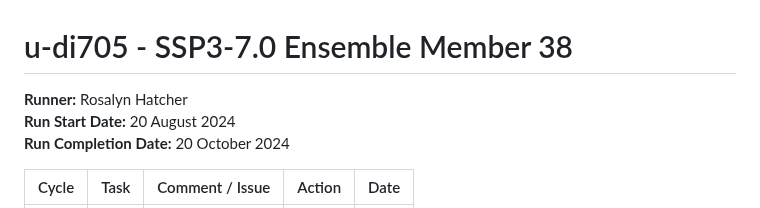
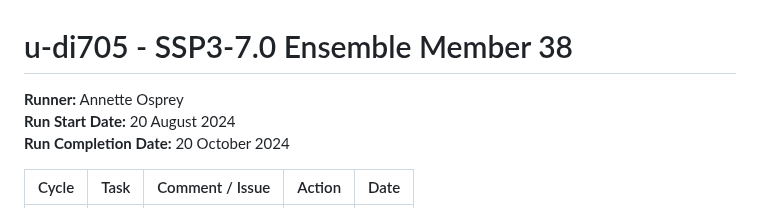
Before and after one commit to NCAS-CMS/canari, a Markdown page: docs/ssp370/38-di705.md, the part around the change. Rendered like a GitHub page.

```diff
--- a/docs/ssp370/38-di705.md
+++ b/docs/ssp370/38-di705.md
@@ -1,7 +1,7 @@
 
 # u-di705 - SSP3-7.0 Ensemble Member 38
 
-**Runner:** Rosalyn Hatcher
+**Runner:** Annette Osprey
 **Run Start Date:**  20 August 2024
 **Run Completion Date:**  20 October 2024
 
```
